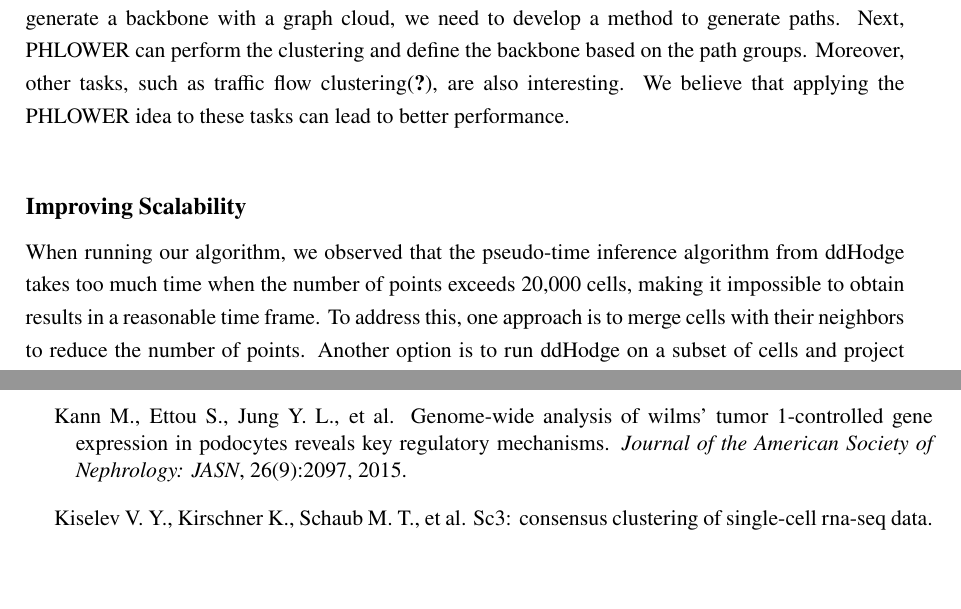
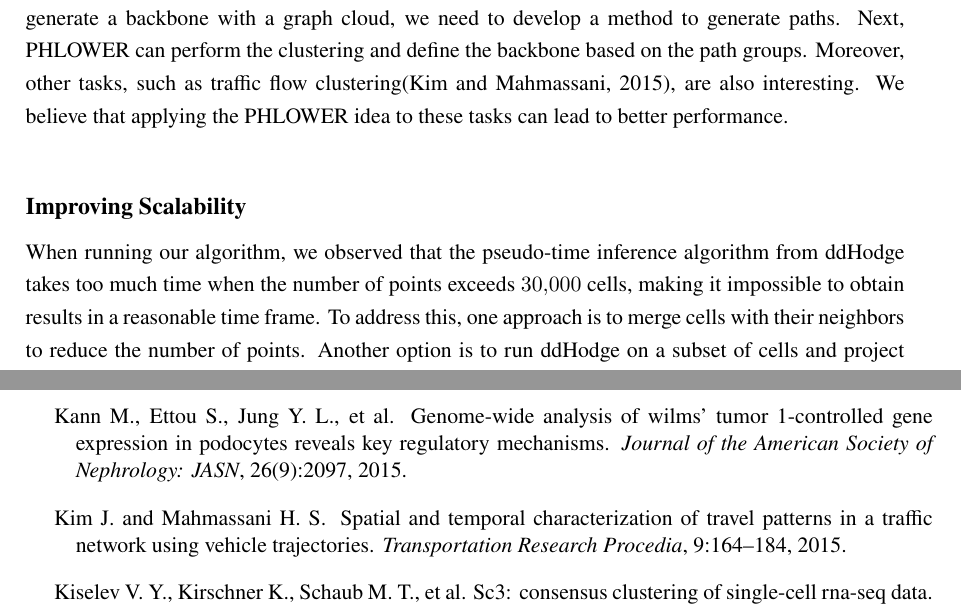
Before and after one commit to chengmingbo/Thesis_Mingbo, a LaTeX thesis (thesis.tex, which reads chapter7/chapter7.tex, preamble/thesis.bib): two parts of pages 128 and 147 of 151, joined at a grey line, cut so that both start at the same text, the shorter picture padded with empty space. Compiled offline with pdfLaTeX.

Commit message:
traffic flow

```diff
--- a/chapter7/chapter7.tex
+++ b/chapter7/chapter7.tex
@@ -60,7 +60,7 @@ Trajectories or path clustering can be applied not only to single-cell data traj
 
 
 \subsubsection{Improving Scalability}
-When running our algorithm, we observed that the pseudo-time inference algorithm from ddHodge takes too much time when the number of points exceeds 20,000 cells, making it impossible to obtain results in a reasonable time frame. To address this, one approach is to merge cells with their neighbors to reduce the number of points. Another option is to run ddHodge on a subset of cells and project neighbors to the inferred cells. Additionally, developing entirely new methods to replace the ddHodge pseudo-time algorithm is a consideration.
+When running our algorithm, we observed that the pseudo-time inference algorithm from ddHodge takes too much time when the number of points exceeds \num{30000} cells, making it impossible to obtain results in a reasonable time frame. To address this, one approach is to merge cells with their neighbors to reduce the number of points. Another option is to run ddHodge on a subset of cells and project neighbors to the inferred cells. Additionally, developing entirely new methods to replace the ddHodge pseudo-time algorithm is a consideration.
 
 \subsubsection{Improving Embedding Layouts}
 Another aspect to address is improving the layout for triangulation. Currently, we use the kamada-kawaii layout method for this task. The HL decomposition algorithm prefers a continuous layout without outliers. Thus, UMAP or t-SNE is not favored due to their island layout properties. Our implementation uses `Graphviz' accounting for the layout algorithm, where `dot', `fdp', `sfdp', `twopi', and `circo' are also possible layout algorithms. However, after testing, we find that kamada-kawaii performs the best in most cases, so we use it as the default layout algorithm. In the future, exploring different layout algorithms using distance methods other than diffusion distances is a potential avenue.
--- a/preamble/thesis.bib
+++ b/preamble/thesis.bib
@@ -2457,3 +2457,13 @@ year = {2022}
   year={2015},
   publisher={American Society of Nephrology}
 }
+
+@article{kim2015spatial,
+  title={Spatial and temporal characterization of travel patterns in a traffic network using vehicle trajectories},
+  author={Kim, Jiwon and Mahmassani, Hani S},
+  journal={Transportation Research Procedia},
+  volume={9},
+  pages={164--184},
+  year={2015},
+  publisher={Elsevier}
+}
```
